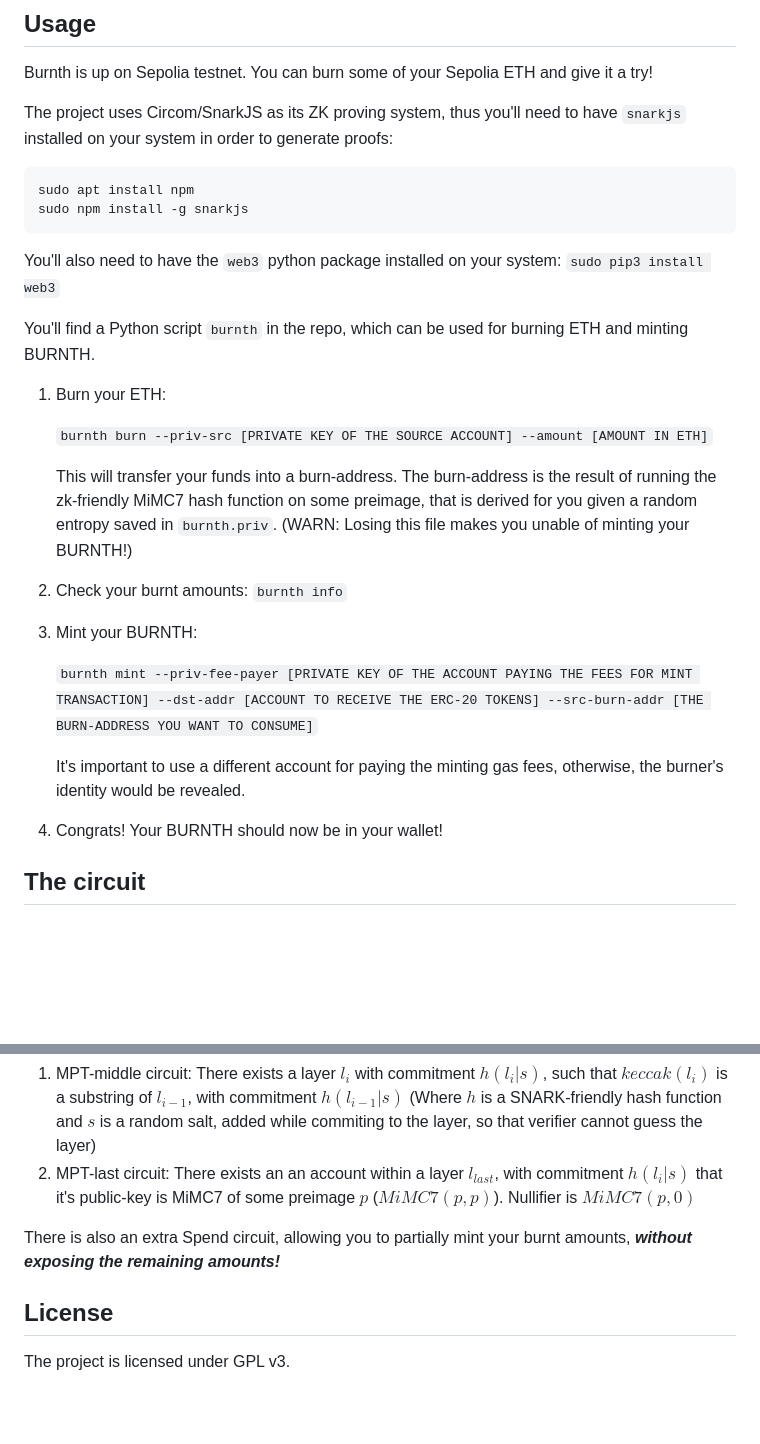
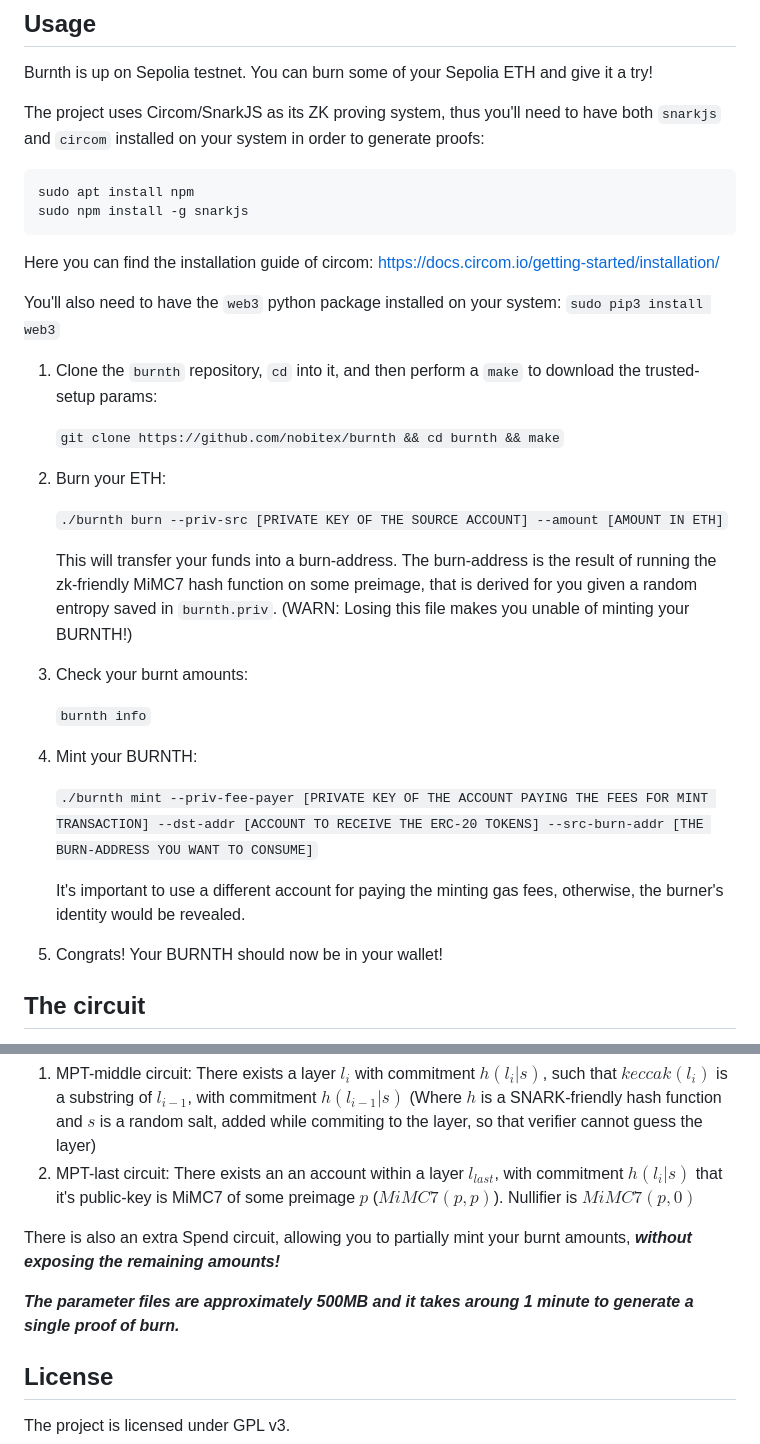
Before and after one commit to nobitex/burnth, a Markdown page: README.md, 2 parts joined by grey strips. GitHub-like rendering; blank space fills up the shorter version.

````diff
--- a/README.md
+++ b/README.md
@@ -18,29 +18,37 @@ People can burn ETH, convert it into WormCash, and swap it back with ETH on a de
 
 Burnth is up on Sepolia testnet. You can burn some of your Sepolia ETH and give it a try!
 
-The project uses Circom/SnarkJS as its ZK proving system, thus you'll need to have `snarkjs` installed on your system in order to generate proofs:
+The project uses Circom/SnarkJS as its ZK proving system, thus you'll need to have both `snarkjs` and `circom` installed on your system in order to generate proofs:
 
 ```
 sudo apt install npm
 sudo npm install -g snarkjs
 ```
 
+Here you can find the installation guide of circom: https://docs.circom.io/getting-started/installation/
+
 You'll also need to have the `web3` python package installed on your system: `sudo pip3 install web3`
 
-You'll find a Python script `burnth` in the repo, which can be used for burning ETH and minting BURNTH.
+1. Clone the `burnth` repository, `cd` into it, and then perform a `make` to download the trusted-setup params:
 
-1. Burn your ETH:
+    `git clone https://github.com/nobitex/burnth && cd burnth && make`
 
-    `burnth burn --priv-src [PRIVATE KEY OF THE SOURCE ACCOUNT] --amount [AMOUNT IN ETH]`
+2. Burn your ETH:
+
+    `./burnth burn --priv-src [PRIVATE KEY OF THE SOURCE ACCOUNT] --amount [AMOUNT IN ETH]`
 
     This will transfer your funds into a burn-address. The burn-address is the result of running the zk-friendly MiMC7 hash function on some preimage, that is derived for you given a random entropy saved in `burnth.priv`. (WARN: Losing this file makes you unable of minting your BURNTH!)
-4. Check your burnt amounts: `burnth info`
-5. Mint your BURNTH:
 
-    `burnth mint --priv-fee-payer [PRIVATE KEY OF THE ACCOUNT PAYING THE FEES FOR MINT TRANSACTION] --dst-addr [ACCOUNT TO RECEIVE THE ERC-20 TOKENS] --src-burn-addr [THE BURN-ADDRESS YOU WANT TO CONSUME]`
+3. Check your burnt amounts:
+
+    `burnth info`
+
+4. Mint your BURNTH:
+
+    `./burnth mint --priv-fee-payer [PRIVATE KEY OF THE ACCOUNT PAYING THE FEES FOR MINT TRANSACTION] --dst-addr [ACCOUNT TO RECEIVE THE ERC-20 TOKENS] --src-burn-addr [THE BURN-ADDRESS YOU WANT TO CONSUME]`
 
     It's important to use a different account for paying the minting gas fees, otherwise, the burner's identity would be revealed.
-7. Congrats! Your BURNTH should now be in your wallet!
+5. Congrats! Your BURNTH should now be in your wallet!
 
 ## The circuit
 
@@ -57,6 +65,8 @@ Our Modified-Merkle-Patricia-Trie-Proof-Verifier consists of 3 R1CS circuits, as
 
 There is also an extra Spend circuit, allowing you to partially mint your burnt amounts, ***without exposing the remaining amounts!***
 
+***The parameter files are approximately 500MB and it takes aroung 1 minute to generate a single proof of burn.***
+
 ## License
 
 The project is licensed under GPL v3.
````
